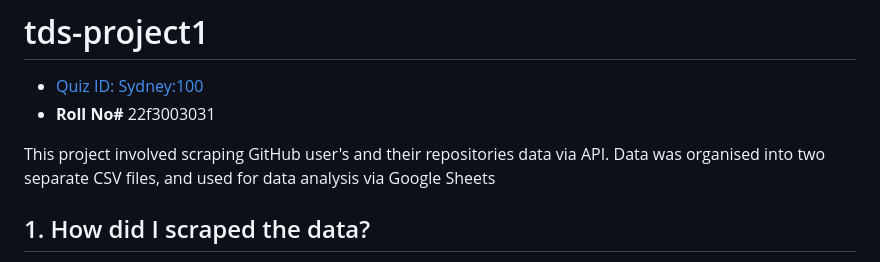
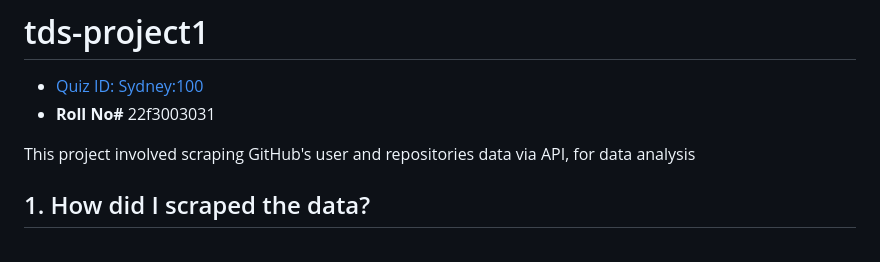
Before and after one commit to sidg75/tds-project1, a Markdown page: README.md, the part around the change. GitHub-like rendering.

```diff
--- a/README.md
+++ b/README.md
@@ -2,7 +2,7 @@
 - [Quiz ID: Sydney:100](https://tools-in-data-science.pages.dev/project1)
 - **Roll No#** 22f3003031
 
-This project involved scraping GitHub user's and their repositories data via API. Data was organised into two separate CSV files, and used for data analysis via Google Sheets
+This project involved scraping GitHub's user and repositories data via API, for data analysis
 
 ## 1. How did I scraped the data?
 Invoked GitHub APIs, using Collab(python), to scrape user and repository information. The data was collected and stored in CSV files for further analysis in Google Sheets.
```
